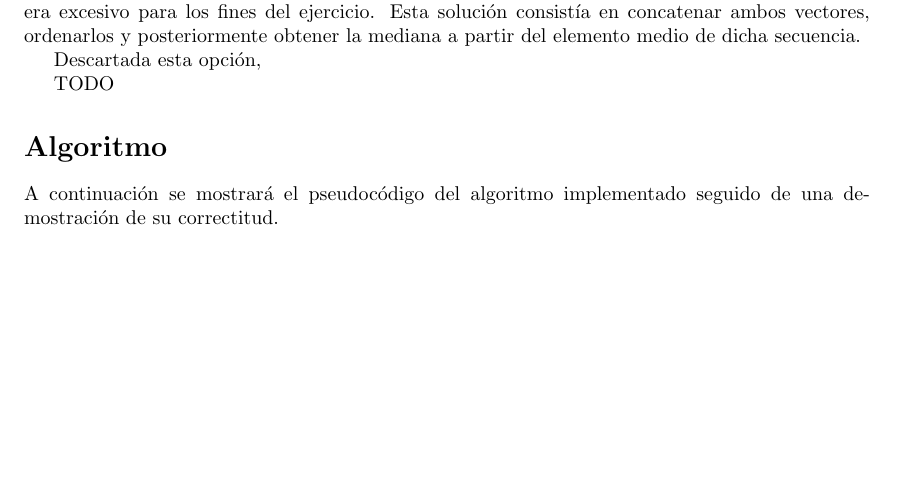
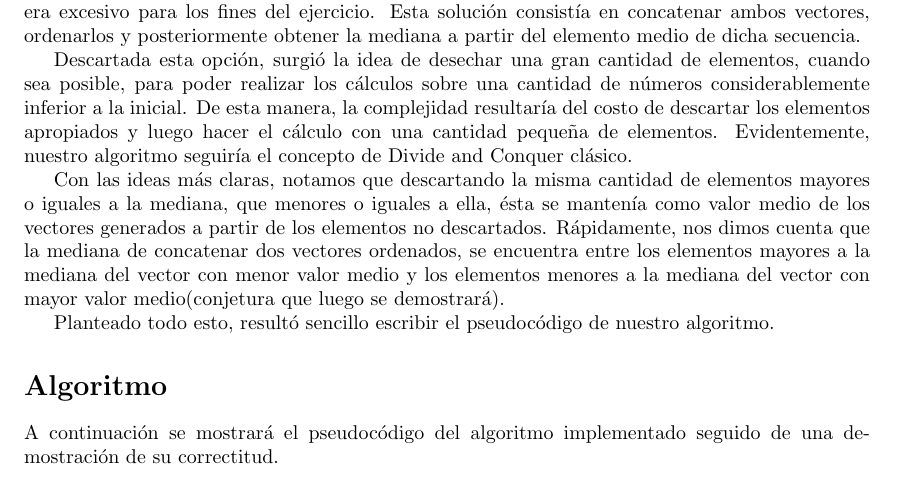
Before and after one commit to lucianolev/laucha-tps, a LaTeX document (Algo3-TP1/tp1.tex): part of page 8 of 12, cut so that both start at the same text, the shorter picture padded with empty space. Compiled offline with pdfLaTeX; a LaTeX package or settings file that is missing is left out.

Commit message:
alto errror

```diff
--- a/Algo3-TP1/tp1.tex
+++ b/Algo3-TP1/tp1.tex
@@ -287,9 +287,11 @@ EL problema que plantea este ejercicio es calcular la mediana entre dos vectores
 
 En principio, la soluci\'on trivial del problema fue descartada ya que el costo de realizarla era excesivo para los fines del ejercicio. Esta soluci\'on consist\'ia en concatenar ambos vectores, ordenarlos y posteriormente obtener la mediana a partir del elemento medio de dicha secuencia.
 
-Descartada esta opci\'on,
+Descartada esta opci\'on, surgi\'o la idea de desechar una gran cantidad de elementos, cuando sea posible, para poder realizar los c\'alculos sobre una cantidad de n\'umeros considerablemente inferior a la inicial. De esta manera, la complejidad resultar\'ia del costo de descartar los elementos apropiados y luego hacer el c\'alculo con una cantidad peque\~{n}a de elementos. Evidentemente, nuestro algoritmo seguir\'ia el concepto de Divide and Conquer cl\'asico.
 
-TODO
+Con las ideas m\'as claras, notamos que descartando la misma cantidad de elementos mayores o iguales a la mediana, que menores o iguales a ella, \'esta se manten\'ia como valor medio de los vectores generados a partir de los elementos no descartados. R\'apidamente, nos dimos cuenta que la mediana de concatenar dos vectores ordenados, se encuentra entre los elementos mayores a la mediana del vector con menor valor medio y los elementos menores a la mediana del vector con mayor valor medio(conjetura que luego se demostrar\'a).
+
+Planteado todo esto, result\'o sencillo escribir el pseudoc\'odigo de nuestro algoritmo.
 
 \section*{Algoritmo}
 
```
Also changed, not shown: Algo3-TP1/tp1.pdf.
